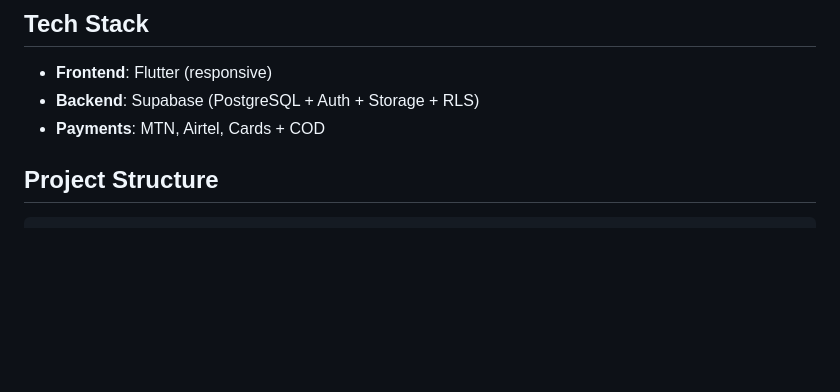
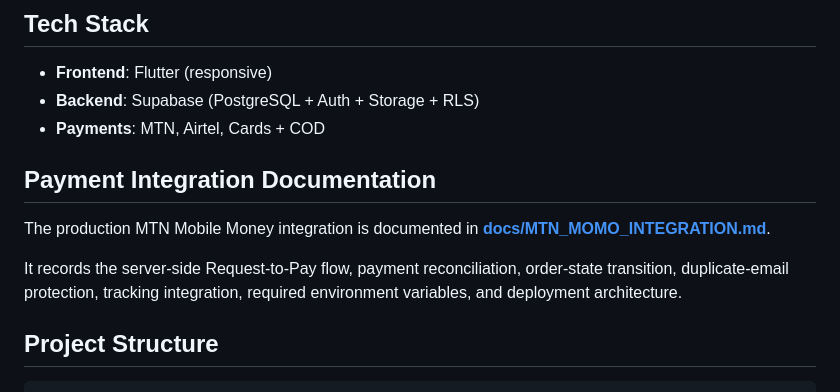
Before and after one commit to odoema/niletropical, a Markdown page: README.md, the part around the change. GitHub-like rendering; blank space fills up the shorter version.

Commit message:
docs: link MTN MoMo integration guide

```diff
--- a/README.md
+++ b/README.md
@@ -27,6 +27,12 @@ Production-oriented mobile-first platform for Nile Tropical Industries Ltd cover
 - **Frontend**: Flutter (responsive)
 - **Backend**: Supabase (PostgreSQL + Auth + Storage + RLS)
 - **Payments**: MTN, Airtel, Cards + COD
+
+## Payment Integration Documentation
+
+The production MTN Mobile Money integration is documented in **[docs/MTN_MOMO_INTEGRATION.md](docs/MTN_MOMO_INTEGRATION.md)**.
+
+It records the server-side Request-to-Pay flow, payment reconciliation, order-state transition, duplicate-email protection, tracking integration, required environment variables, and deployment architecture.
 
 ## Project Structure
 
```
